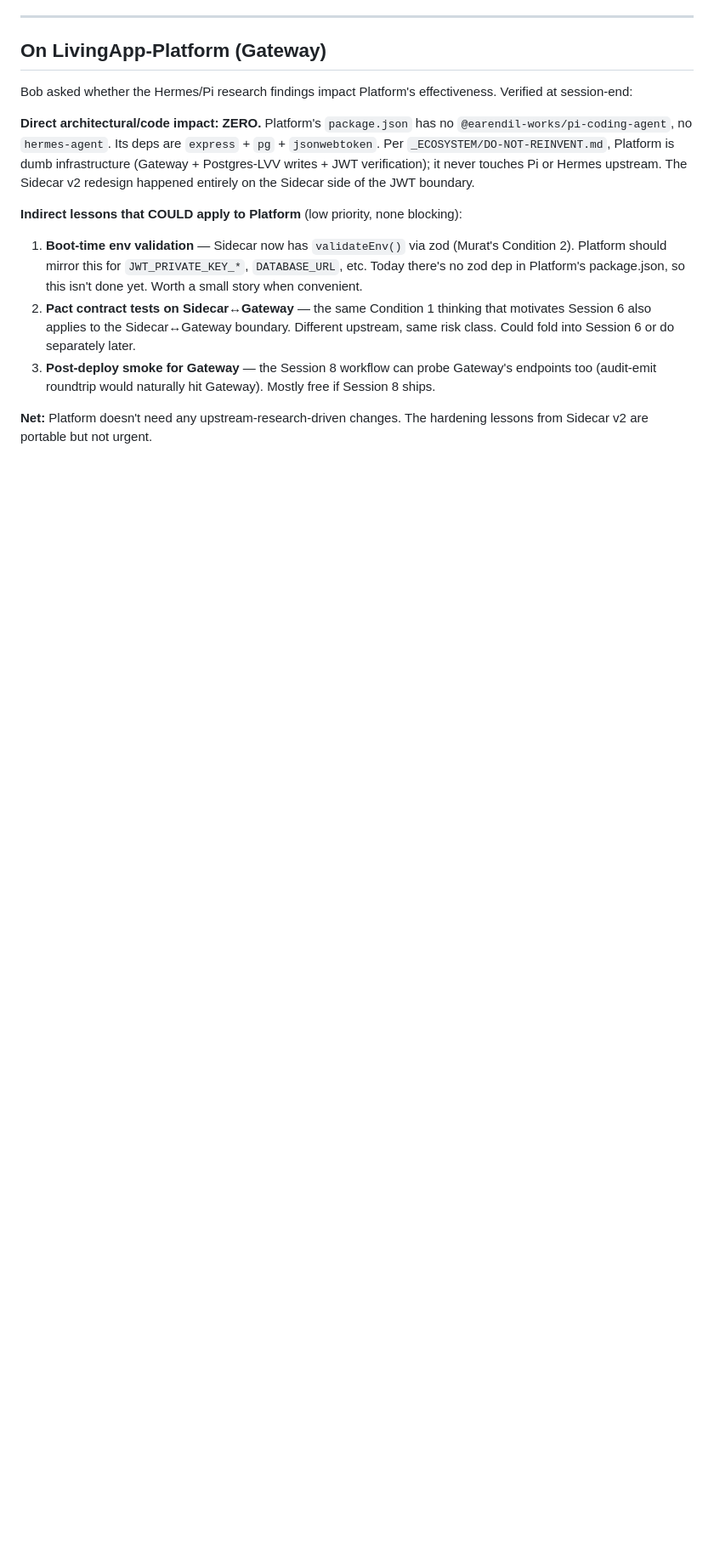
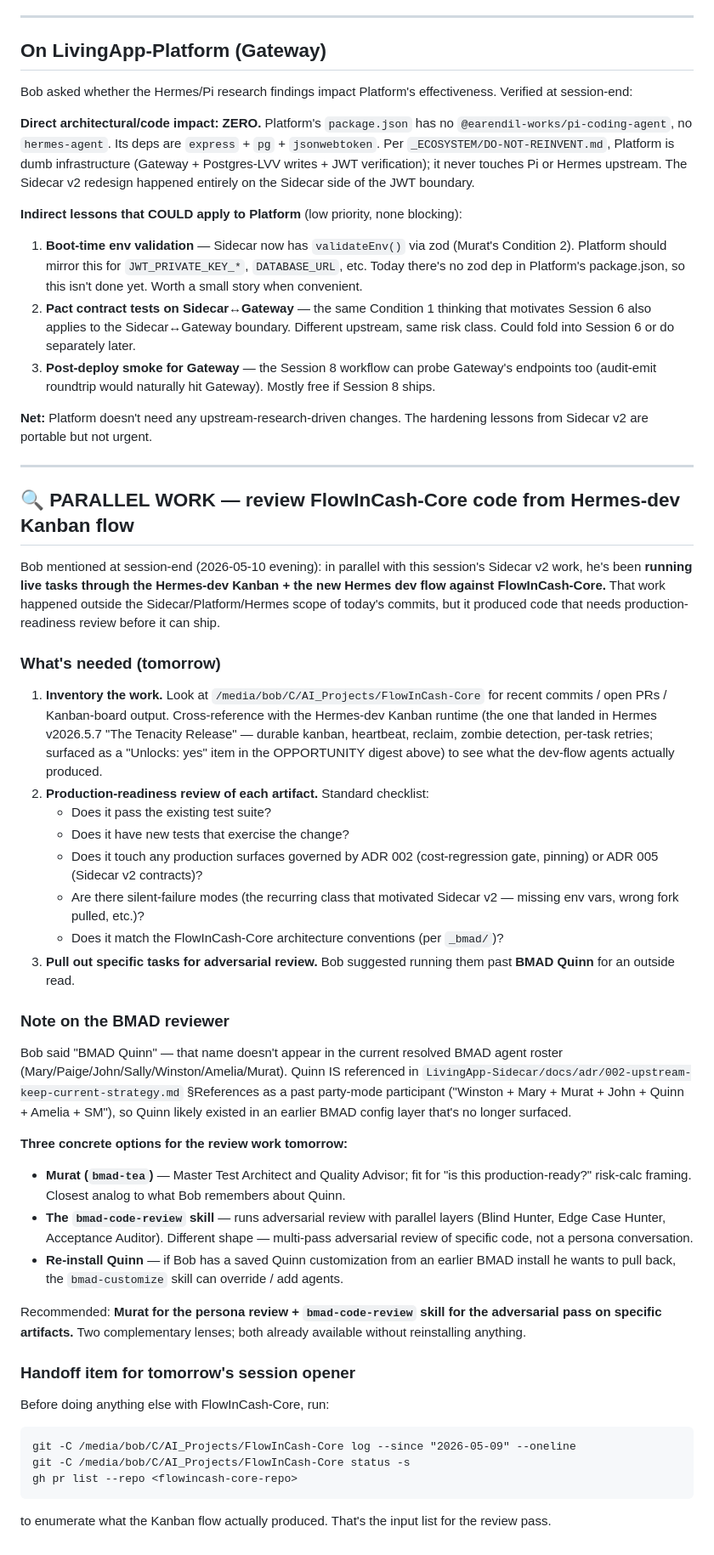
Before and after one commit to azrlb/hermes-dev-team, a Markdown page: dev-team-work-loop/SESSION-HANDOFF-2026-05-16.md, the part around the change. Shown at 85% size. GitHub-like rendering; blank space fills up the shorter version.

Commit message:
docs(handoff): add parallel-work review section for FlowInCash-Core Kanban flow

````diff
--- a/dev-team-work-loop/SESSION-HANDOFF-2026-05-16.md
+++ b/dev-team-work-loop/SESSION-HANDOFF-2026-05-16.md
@@ -302,3 +302,41 @@ Bob asked whether the Hermes/Pi research findings impact Platform's effectivenes
 3. **Post-deploy smoke for Gateway** — the Session 8 workflow can probe Gateway's endpoints too (audit-emit roundtrip would naturally hit Gateway). Mostly free if Session 8 ships.
 
 **Net:** Platform doesn't need any upstream-research-driven changes. The hardening lessons from Sidecar v2 are portable but not urgent.
+
+---
+
+## 🔍 PARALLEL WORK — review FlowInCash-Core code from Hermes-dev Kanban flow
+
+Bob mentioned at session-end (2026-05-10 evening): in parallel with this session's Sidecar v2 work, he's been **running live tasks through the Hermes-dev Kanban + the new Hermes dev flow against FlowInCash-Core.** That work happened outside the Sidecar/Platform/Hermes scope of today's commits, but it produced code that needs production-readiness review before it can ship.
+
+### What's needed (tomorrow)
+
+1. **Inventory the work.** Look at `/media/bob/C/AI_Projects/FlowInCash-Core` for recent commits / open PRs / Kanban-board output. Cross-reference with the Hermes-dev Kanban runtime (the one that landed in Hermes v2026.5.7 "The Tenacity Release" — durable kanban, heartbeat, reclaim, zombie detection, per-task retries; surfaced as a "Unlocks: yes" item in the OPPORTUNITY digest above) to see what the dev-flow agents actually produced.
+2. **Production-readiness review of each artifact.** Standard checklist:
+   - Does it pass the existing test suite?
+   - Does it have new tests that exercise the change?
+   - Does it touch any production surfaces governed by ADR 002 (cost-regression gate, pinning) or ADR 005 (Sidecar v2 contracts)?
+   - Are there silent-failure modes (the recurring class that motivated Sidecar v2 — missing env vars, wrong fork pulled, etc.)?
+   - Does it match the FlowInCash-Core architecture conventions (per `_bmad/`)?
+3. **Pull out specific tasks for adversarial review.** Bob suggested running them past **BMAD Quinn** for an outside read.
+
+### Note on the BMAD reviewer
+
+Bob said "BMAD Quinn" — that name doesn't appear in the current resolved BMAD agent roster (Mary/Paige/John/Sally/Winston/Amelia/Murat). Quinn IS referenced in `LivingApp-Sidecar/docs/adr/002-upstream-keep-current-strategy.md` §References as a past party-mode participant ("Winston + Mary + Murat + John + Quinn + Amelia + SM"), so Quinn likely existed in an earlier BMAD config layer that's no longer surfaced.
+
+**Three concrete options for the review work tomorrow:**
+- **Murat (`bmad-tea`)** — Master Test Architect and Quality Advisor; fit for "is this production-ready?" risk-calc framing. Closest analog to what Bob remembers about Quinn.
+- **The `bmad-code-review` skill** — runs adversarial review with parallel layers (Blind Hunter, Edge Case Hunter, Acceptance Auditor). Different shape — multi-pass adversarial review of specific code, not a persona conversation.
+- **Re-install Quinn** — if Bob has a saved Quinn customization from an earlier BMAD install he wants to pull back, the `bmad-customize` skill can override / add agents.
+
+Recommended: **Murat for the persona review + `bmad-code-review` skill for the adversarial pass on specific artifacts.** Two complementary lenses; both already available without reinstalling anything.
+
+### Handoff item for tomorrow's session opener
+
+Before doing anything else with FlowInCash-Core, run:
+```
+git -C /media/bob/C/AI_Projects/FlowInCash-Core log --since "2026-05-09" --oneline
+git -C /media/bob/C/AI_Projects/FlowInCash-Core status -s
+gh pr list --repo <flowincash-core-repo>
+```
+to enumerate what the Kanban flow actually produced. That's the input list for the review pass.
````
